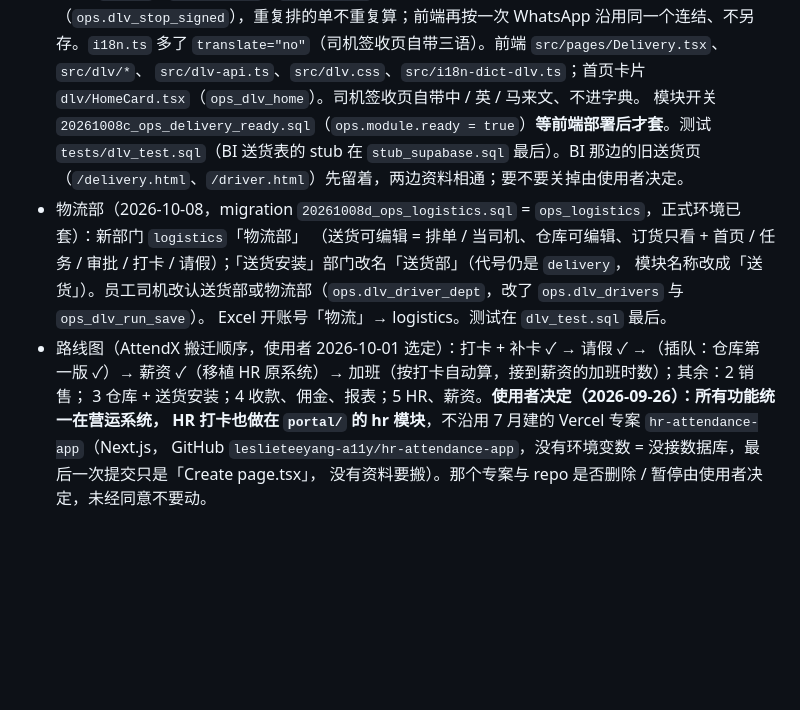
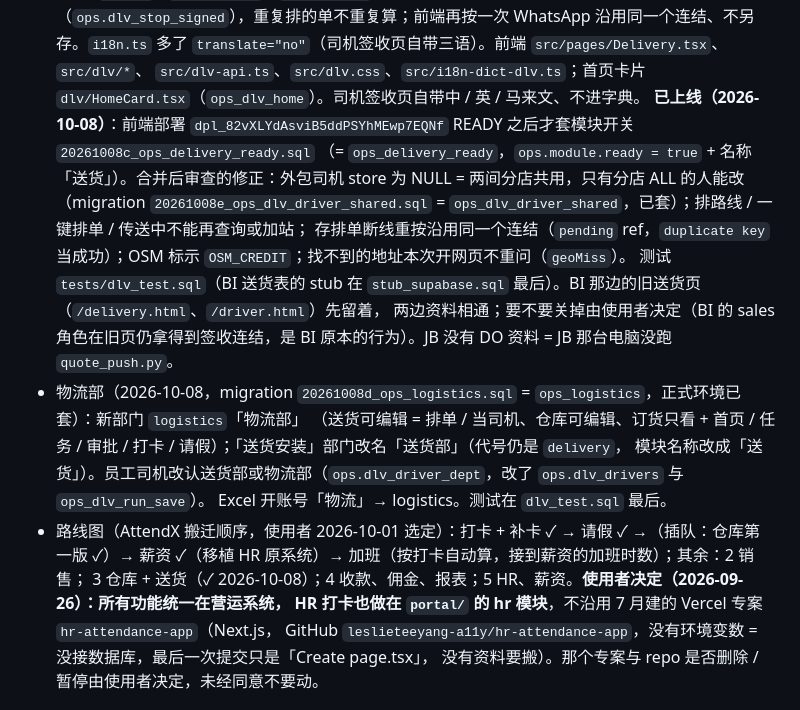
Before and after one commit to leslieteeyang-a11y/leslie-tee-yang, a Markdown page: CLAUDE.md, the part around the change. Rendered like a GitHub page; blank space fills up the shorter version.

Commit message:
送货模块上线：记下部署与模块开关已套
前端部署 dpl_82vXLYdAsviB5ddPSYhMEwp7EQNf READY 之后才套 20261008c（ops_delivery_ready），
避免旧前端在侧栏出现连不到的「送货」。文件写明共用外包司机、JB 没有 DO 的原因，
以及 BI 旧送货页仍会给 sales 角色签收连结，让之后接手的人知道这些不是程式错。

Co-Authored-By: Claude Opus 5.5 <noreply@anthropic.com>
Claude-Session: https://claude.ai/code/session_01V2YFXNpdb2Zkmkz46adUA5

```diff
--- a/CLAUDE.md
+++ b/CLAUDE.md
@@ -163,14 +163,18 @@ Supabase 专案，员工在外面、在仓库用手机都能开；SERVER 上的
   `#/driver?t=<代码>`，不用登入，3 天有效；App.tsx 在登入前处理）。签收沿用 BI 的 anon 函数 `bi_driver_run` / `bi_driver_pod` 与私有 bucket
   `delivery-pod`；营运员工看照片靠 policy「delivery-pod ops read」（`ops_dlv_photo_ok`）。**照片路径 = `<连结代码>/…`，拿到路径就能用 anon 的 `bi_driver_pod` 假签收**，所以路径与照片跟连结代码同规则（`ops.dlv_full_access`）：可编辑、这趟的司机，或连结已过期；只看的人只拿 `photo_count`。查 DO 的函数不回 `note`（顾客资料内部备注）/ `amount` / `sales_agent` / `debtor_code`。首页计数以「同一天同一门市的站」算（`ops.dlv_stop_signed`），重复排的单不重复算；前端再按一次 WhatsApp 沿用同一个连结、不另存。`i18n.ts` 多了 `translate="no"`（司机签收页自带三语）。前端 `src/pages/Delivery.tsx`、`src/dlv/*`、
   `src/dlv-api.ts`、`src/dlv.css`、`src/i18n-dict-dlv.ts`；首页卡片 `dlv/HomeCard.tsx`（`ops_dlv_home`）。司机签收页自带中 / 英 / 马来文、不进字典。
-  模块开关 `20261008c_ops_delivery_ready.sql`（`ops.module.ready = true`）**等前端部署后才套**。测试 `tests/dlv_test.sql`（BI 送货表的 stub 在
-  `stub_supabase.sql` 最后）。BI 那边的旧送货页（`/delivery.html`、`/driver.html`）先留着，两边资料相通；要不要关掉由使用者决定。
+  **已上线（2026-10-08）**：前端部署 `dpl_82vXLYdAsviB5ddPSYhMEwp7EQNf` READY 之后才套模块开关 `20261008c_ops_delivery_ready.sql`
+  （= `ops_delivery_ready`，`ops.module.ready = true` + 名称「送货」）。合并后审查的修正：外包司机 store 为 NULL = 两间分店共用，只有分店 ALL
+  的人能改（migration `20261008e_ops_dlv_driver_shared.sql` = `ops_dlv_driver_shared`，已套）；排路线 / 一键排单 / 传送中不能再查询或加站；
+  存排单断线重按沿用同一个连结（`pending` ref，`duplicate key` 当成功）；OSM 标示 `OSM_CREDIT`；找不到的地址本次开网页不重问（`geoMiss`）。
+  测试 `tests/dlv_test.sql`（BI 送货表的 stub 在 `stub_supabase.sql` 最后）。BI 那边的旧送货页（`/delivery.html`、`/driver.html`）先留着，
+  两边资料相通；要不要关掉由使用者决定（BI 的 sales 角色在旧页仍拿得到签收连结，是 BI 原本的行为）。JB 没有 DO 资料 = JB 那台电脑没跑 `quote_push.py`。
 - 物流部（2026-10-08，migration `20261008d_ops_logistics.sql` = `ops_logistics`，正式环境已套）：新部门 `logistics`「物流部」
   （送货可编辑 = 排单 / 当司机、仓库可编辑、订货只看 + 首页 / 任务 / 审批 / 打卡 / 请假）；「送货安装」部门改名「送货部」（代号仍是 `delivery`，
   模块名称改成「送货」）。员工司机改认送货部或物流部（`ops.dlv_driver_dept`，改了 `ops.dlv_drivers` 与 `ops_dlv_run_save`）。
   Excel 开账号「物流」→ logistics。测试在 `dlv_test.sql` 最后。
 - 路线图（AttendX 搬迁顺序，使用者 2026-10-01 选定）：打卡 + 补卡 ✓ → 请假 ✓ →（插队：仓库第一版 ✓）→ 薪资 ✓（移植 HR 原系统）→ 加班（按打卡自动算，接到薪资的加班时数）；其余：2 销售；
-  3 仓库 + 送货安装；4 收款、佣金、报表；5 HR、薪资。**使用者决定（2026-09-26）：所有功能统一在营运系统，
+  3 仓库 + 送货（✓ 2026-10-08）；4 收款、佣金、报表；5 HR、薪资。**使用者决定（2026-09-26）：所有功能统一在营运系统，
   HR 打卡也做在 `portal/` 的 hr 模块**，不沿用 7 月建的 Vercel 专案 `hr-attendance-app`（Next.js，
   GitHub `leslieteeyang-a11y/hr-attendance-app`，没有环境变数 = 没接数据库，最后一次提交只是「Create page.tsx」，
   没有资料要搬）。那个专案与 repo 是否删除 / 暂停由使用者决定，未经同意不要动。
```
Also changed, not shown: portal/README.md (+3 -3 lines).
